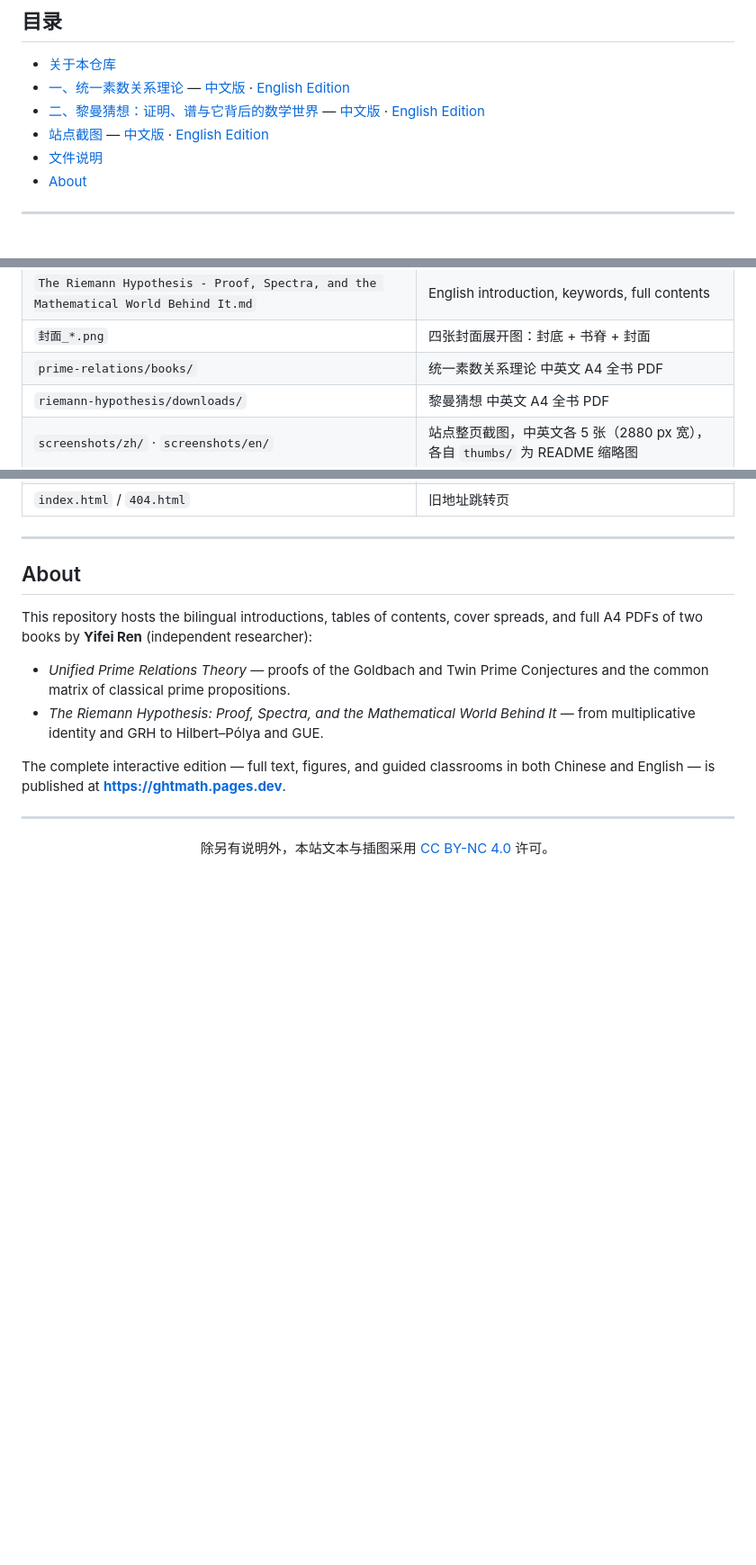
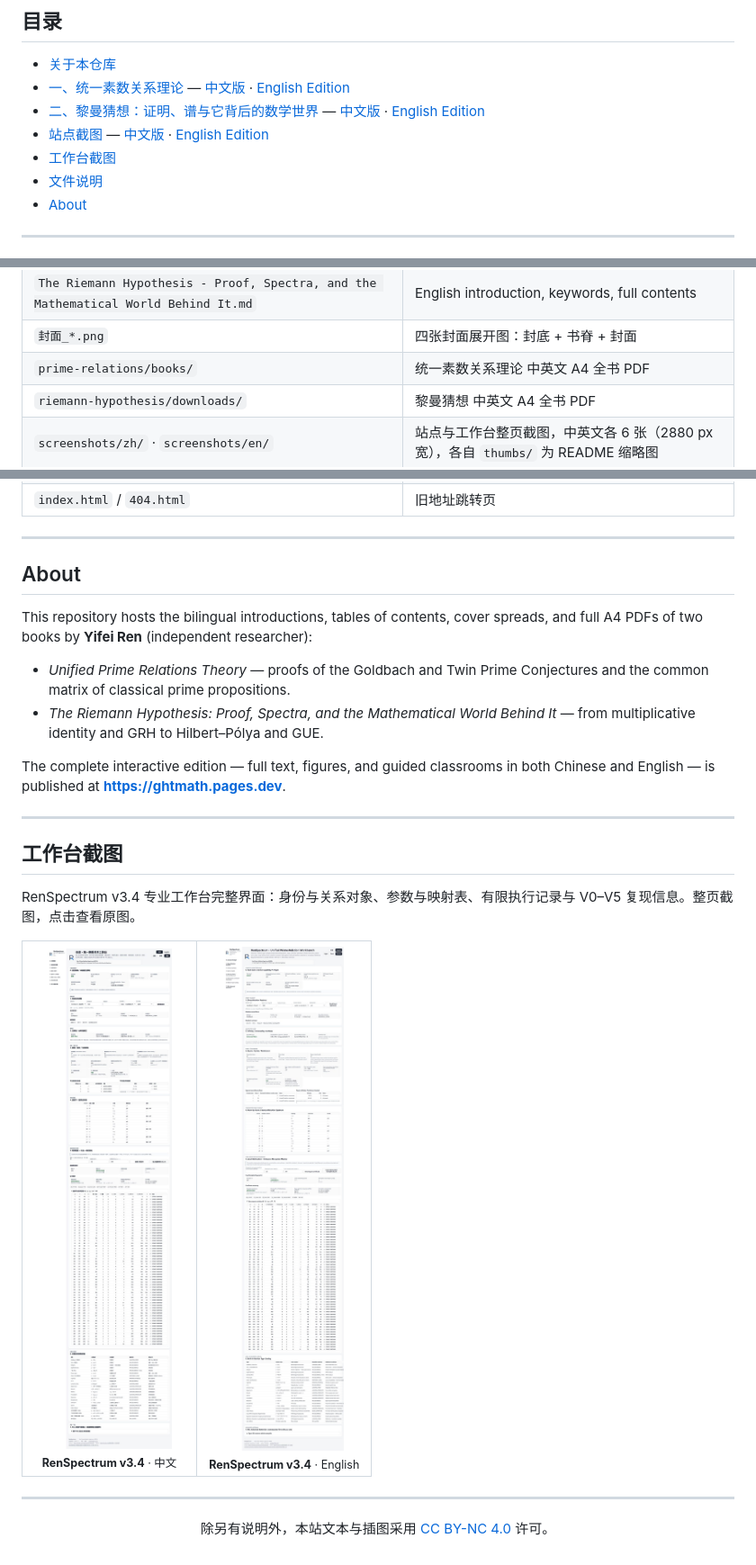
Before and after one commit to qiaoranjushi/ghtmath, a Markdown page: README.md, 3 parts joined by grey strips. Shown at 90% size. Drawn GitHub-style; pictures changed too: screenshots/en/thumbs/11_workbench_v3.4.jpg (added), screenshots/zh/thumbs/11_workbench_v3.4.jpg (added); blank space fills up the shorter version.

Commit message:
新增 RenSpectrum v3.4 工作台截图
- screenshots/zh/11_workbench_v3.4.png 与 screenshots/en/11_workbench_v3.4.png（2880 px 宽）
- 各自 thumbs 缩略图
- README 最下方新增「工作台截图」区块，目录同步，文件说明改为各 6 张

```diff
--- a/README.md
+++ b/README.md
@@ -18,6 +18,7 @@
 - [一、统一素数关系理论](#一统一素数关系理论) — [中文版](#中文版) · [English Edition](#english-edition)
 - [二、黎曼猜想：证明、谱与它背后的数学世界](#二黎曼猜想证明谱与它背后的数学世界) — [中文版](#中文版-1) · [English Edition](#english-edition-1)
 - [站点截图](#站点截图) — [中文版](#中文版-2) · [English Edition](#english-edition-2)
+- [工作台截图](#工作台截图)
 - [文件说明](#文件说明)
 - [About](#about)
 
@@ -140,7 +141,7 @@
 | `封面_*.png` | 四张封面展开图：封底 + 书脊 + 封面 |
 | `prime-relations/books/` | 统一素数关系理论 中英文 A4 全书 PDF |
 | `riemann-hypothesis/downloads/` | 黎曼猜想 中英文 A4 全书 PDF |
-| `screenshots/zh/` · `screenshots/en/` | 站点整页截图，中英文各 5 张（2880 px 宽），各自 `thumbs/` 为 README 缩略图 |
+| `screenshots/zh/` · `screenshots/en/` | 站点与工作台整页截图，中英文各 6 张（2880 px 宽），各自 `thumbs/` 为 README 缩略图 |
 | `index.html` / `404.html` | 旧地址跳转页 |
 
 ---
@@ -156,6 +157,19 @@ The complete interactive edition — full text, figures, and guided classrooms i
 
 ---
 
+## 工作台截图
+
+RenSpectrum v3.4 专业工作台完整界面：身份与关系对象、参数与映射表、有限执行记录与 V0–V5 复现信息。整页截图，点击查看原图。
+
+<table>
+  <tr>
+    <td align="center" width="50%"><a href="screenshots/zh/11_workbench_v3.4.png"><img src="screenshots/zh/thumbs/11_workbench_v3.4.jpg" width="330" alt="RenSpectrum v3.4 工作台 中文"></a><br><sub><b>RenSpectrum v3.4</b> · 中文</sub></td>
+    <td align="center" width="50%"><a href="screenshots/en/11_workbench_v3.4.png"><img src="screenshots/en/thumbs/11_workbench_v3.4.jpg" width="330" alt="RenSpectrum v3.4 workbench English"></a><br><sub><b>RenSpectrum v3.4</b> · English</sub></td>
+  </tr>
+</table>
+
+---
+
 <div align="center">
 
 除另有说明外，本站文本与插图采用 [CC BY-NC 4.0](https://creativecommons.org/licenses/by-nc/4.0/) 许可。
```
Also changed, not shown: 2 other files.
